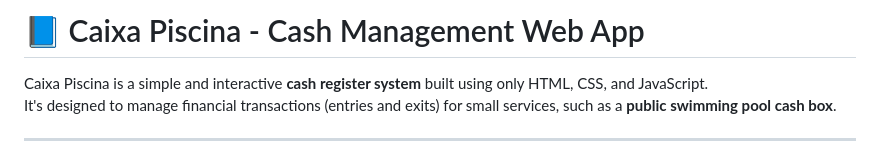
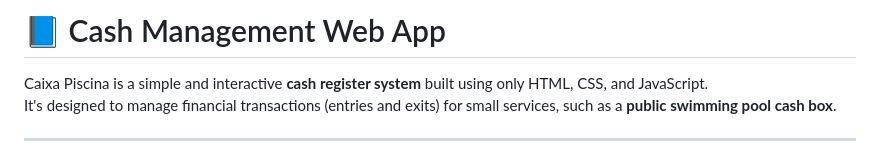
Before and after one commit to p0k4/Cash-Management-Web-App, a Markdown page: readme.md, the part around the change. Rendered like a GitHub page.

Commit message:
readme-edit

```diff
--- a/readme.md
+++ b/readme.md
@@ -1,4 +1,4 @@
-# 📘 Caixa Piscina - Cash Management Web App
+# 📘 Cash Management Web App
 
 Caixa Piscina is a simple and interactive **cash register system** built using only HTML, CSS, and JavaScript.
 It's designed to manage financial transactions (entries and exits) for small services, such as a **public swimming pool cash box**.
```
